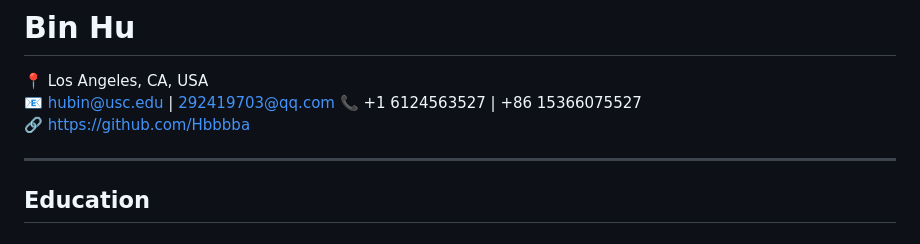
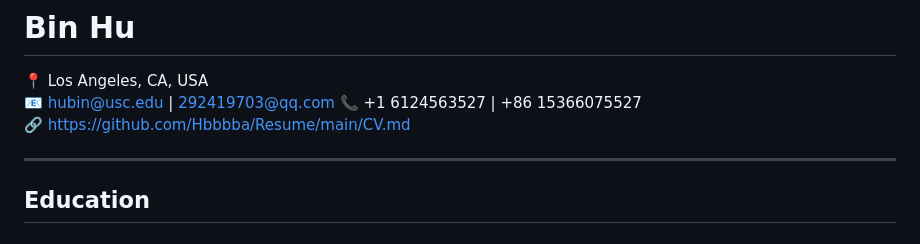
Before and after one commit to Hbbbba/Resume, a Markdown page: CV.md, the part around the change. Drawn GitHub-style.

```diff
--- a/CV.md
+++ b/CV.md
@@ -3,7 +3,7 @@
 📍 Los Angeles, CA, USA
 📧 hubin@usc.edu | 292419703@qq.com
 📞 +1 6124563527 | +86 15366075527
-🔗 https://github.com/Hbbbba
+🔗 https://github.com/Hbbbba/Resume/main/CV.md
 
 ---
 
```
